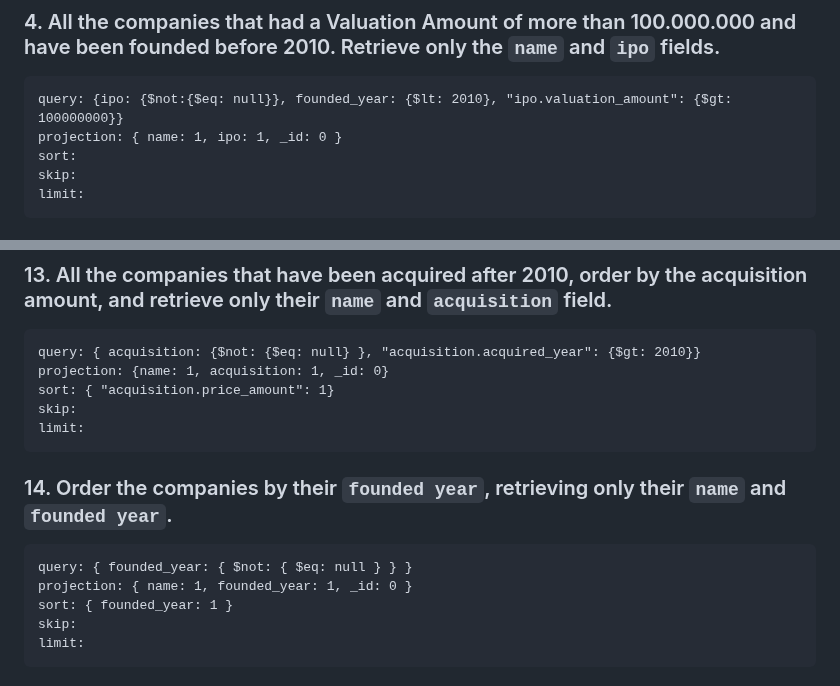
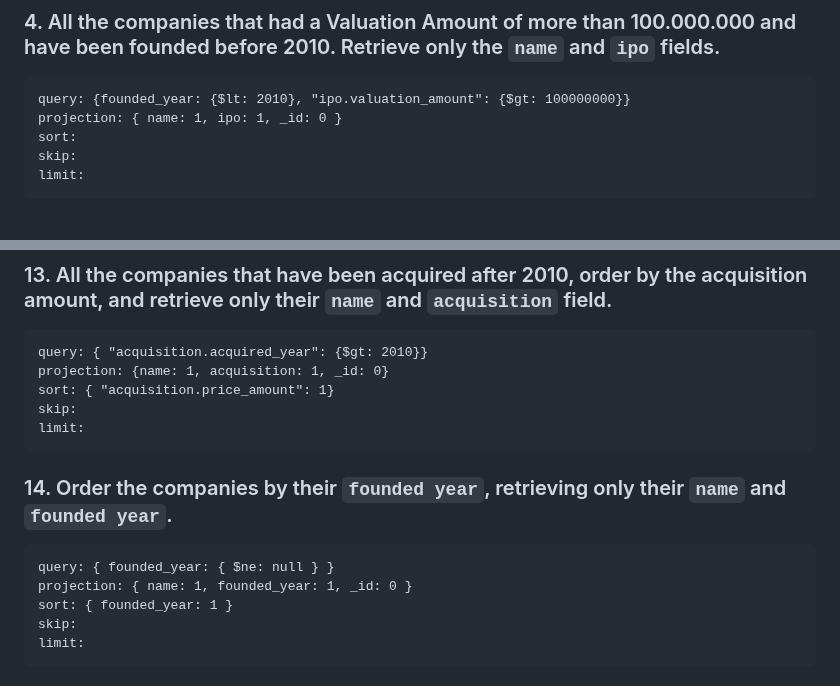
Before and after one commit to ironhack-labs/lab-advance-querying-mongo, a Markdown page: queries.md, 2 parts joined by grey strips. GitHub-like rendering.

Commit message:
removed redundant queries for null, changed existing to more elegant solution

````diff
--- a/queries.md
+++ b/queries.md
@@ -29,7 +29,7 @@ limit:
 
 ### 4. All the companies that had a Valuation Amount of more than 100.000.000 and have been founded before 2010. Retrieve only the `name` and `ipo` fields.
 ```
-query: {ipo: {$not:{$eq: null}}, founded_year: {$lt: 2010}, "ipo.valuation_amount": {$gt: 100000000}}
+query: {founded_year: {$lt: 2010}, "ipo.valuation_amount": {$gt: 100000000}}
 projection: { name: 1, ipo: 1, _id: 0 }
 sort:
 skip:
@@ -110,7 +110,7 @@ limit:
 
 ### 13. All the companies that have been acquired after 2010, order by the acquisition amount, and retrieve only their `name` and `acquisition` field.
 ```
-query: { acquisition: {$not: {$eq: null} }, "acquisition.acquired_year": {$gt: 2010}}
+query: { "acquisition.acquired_year": {$gt: 2010}}
 projection: {name: 1, acquisition: 1, _id: 0}
 sort: { "acquisition.price_amount": 1}
 skip:
@@ -119,7 +119,7 @@ limit:
 
 ### 14. Order the companies by their `founded year`, retrieving only their `name` and `founded year`.
 ```
-query: { founded_year: { $not: { $eq: null } } }
+query: { founded_year: { $ne: null } }
 projection: { name: 1, founded_year: 1, _id: 0 }
 sort: { founded_year: 1 }
 skip:
````
